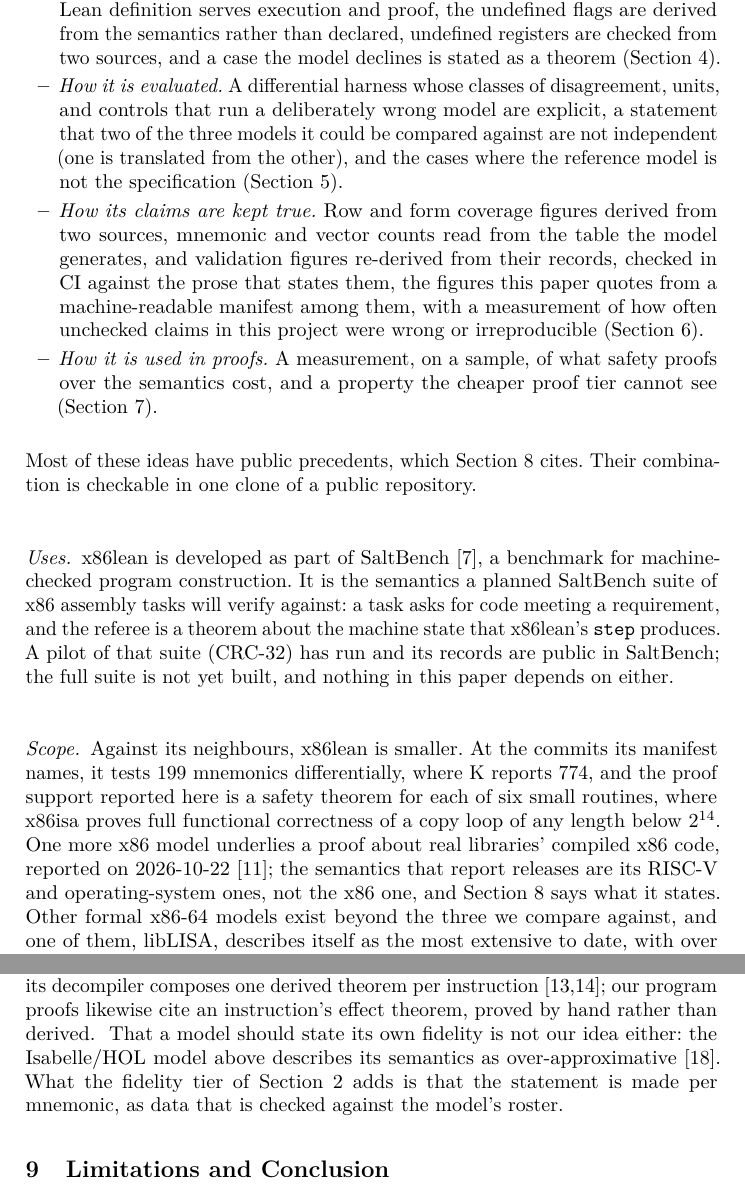
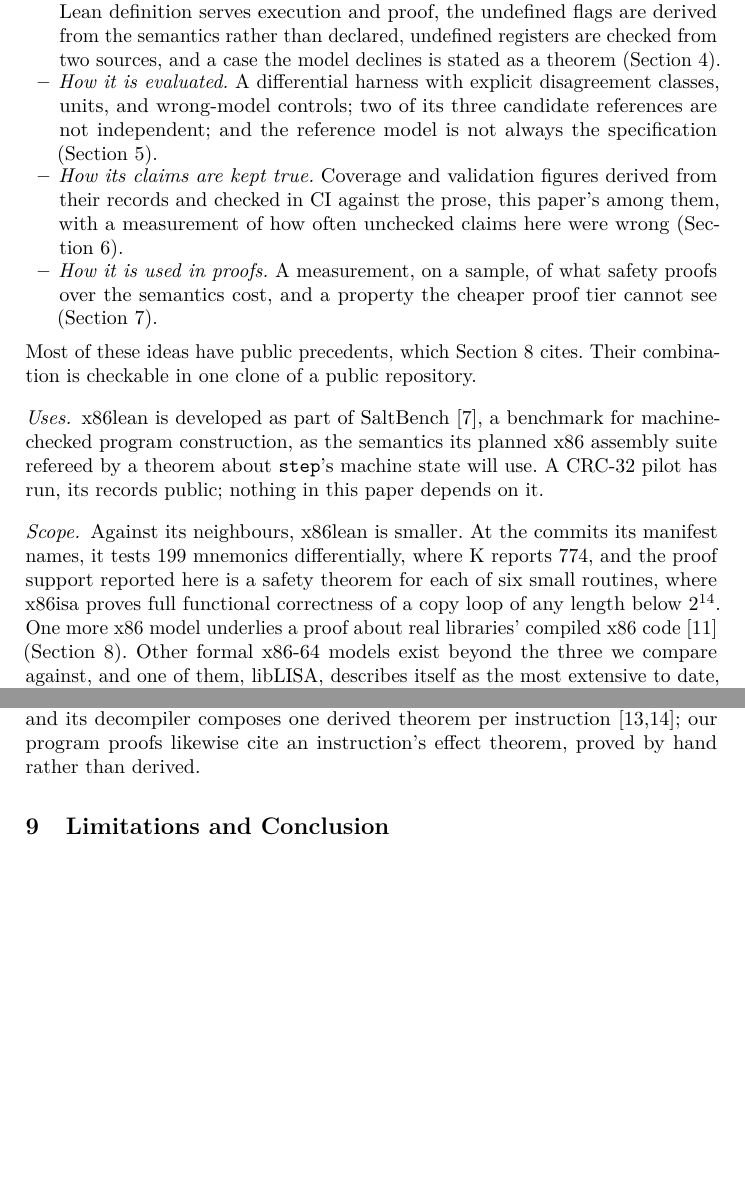
Before and after one commit to jyh/x86lean, a LaTeX paper (paper/x86lean-semantics.tex): two parts of pages 2 and 18 of 21, joined at a grey line, cut so that both start at the same text, the shorter picture padded with empty space. Compiled offline with pdfLaTeX.

Commit message:
O38 CAV page cut, slice 3 (row 66): the re-frame's own text compressed; the body at the 18 pp line
The re-frame added ~0.35 pp, so the last lines come from its own text: the introduction's opening and two of its
bullets compressed (every \src kept; "it is proved about" becomes "theorems are stated over it", so the opening no
longer uses a claim word the prose-lean gate reads), the Uses paragraph compressed, the Scope paragraph's sentence on
the 2026-10-22 report shortened to a pointer (the related-work section states what that report says), and the
related-work sentence on a model stating its own fidelity removed (Section 2's tier definition makes the point).

MEASURED (tectonic from the working tree, 0 overfull, 0 undefined references): the body ends page 19, line 3, against
the 18.0 pp reference of page 19, line 2 that paper measured at e66e24a. Slices: 531dc1a p20 L24 -> slice 1 p20 L3
-> slice 2 p19 L19 -> slice 3 p19 L3. paper's own build is the measurement of record.

Gates: check_claims CLEAN (112), check_corpus_claims, check_citations, check_verification_claims,
check_positioning_table, check_listings (7), check_coverage_prose, check_private_paths --tree: all rc 0.

Co-Authored-By: Claude Opus 5.5 <noreply@anthropic.com>

```diff
--- a/paper/x86lean-semantics.tex
+++ b/paper/x86lean-semantics.tex
@@ -81,14 +78,12 @@ evaluated.
   undefined flags are derived from the semantics rather than declared, undefined registers are checked from two
   sources, and a case the model declines is stated as a theorem (Section~\ref{sec:undef}).
   \src{X86/Theorems.lean step\_dshift\_mem\_undefined\_refuses}
-\item \emph{How it is evaluated.} A differential harness whose classes of disagreement, units, and controls that run
-  a deliberately wrong model are explicit, a statement that two of the three models it could be compared against are
-  not independent (one is translated from the other), and the cases where the reference model is not the
+\item \emph{How it is evaluated.} A differential harness with explicit disagreement classes, units, and wrong-model
+  controls; two of its three candidate references are not independent; and the reference model is not always the
   specification (Section~\ref{sec:validation}).
-\item \emph{How its claims are kept true.} Row and form coverage figures derived from two sources, mnemonic and vector
-  counts read from the table the model generates, and validation figures re-derived from their records, checked in CI
-  against the prose that states them, the figures this paper quotes from a machine-readable manifest among them, with
-  a measurement of how often unchecked claims in this project were wrong or irreproducible (Section~\ref{sec:gated}).
+\item \emph{How its claims are kept true.} Coverage and validation figures derived from their records and checked in CI
+  against the prose, this paper's among them, with a measurement of how often unchecked claims here were wrong
+  (Section~\ref{sec:gated}).
 \item \emph{How it is used in proofs.} A measurement, on a sample, of what safety proofs over the semantics cost, and a
   property the cheaper proof tier cannot see (Section~\ref{sec:proofs}).
   \src{X86/Program.lean runP\_safe; Tests/Program.lean countdown\_writes\_no\_memory, fill\_safe, memcpy\_safe,
@@ -104,20 +99,17 @@ Most of these ideas have public precedents, which Section~\ref{sec:related} cite
 combination is checkable in one clone of a public repository.
 
 \paragraph{Uses.}
-x86lean is developed as part of SaltBench~\cite{saltbench}, a benchmark for machine-checked program
-construction. It is the semantics a planned SaltBench suite of x86 assembly tasks will verify against:
-a task asks for code meeting a requirement, and the referee is a theorem about the machine state that
-x86lean's \lean{step} produces. A pilot of that suite (CRC-32) has run and its records are public in
-SaltBench; the full suite is not yet built, and nothing in this paper depends on either.
+x86lean is developed as part of SaltBench~\cite{saltbench}, a benchmark for machine-checked program construction,
+as the semantics its planned x86 assembly suite refereed by a theorem about \lean{step}'s machine state will use. A
+CRC-32 pilot has run, its records public; nothing in this paper depends on it.
 \src{README.md, the section "Part of SaltBench"; saltbench harness/systems-x86/RESULT-x86-crc32-*.md (four files, 2026-09-26 and 2026-09-29)}
 
 \paragraph{Scope.}
 Against its neighbours, x86lean is smaller. At the commits its manifest names, it tests 199 mnemonics
 differentially, where K reports 774, and the proof support reported here is a safety theorem for each of
 six small routines, where x86isa proves full functional correctness of a copy loop of any length below
-$2^{14}$. One more x86 model underlies a proof about real libraries' compiled x86 code, reported on
-2026-10-22~\cite{anthropic-fv}; the semantics that report releases are its RISC-V and operating-system ones, not the x86
-one, and Section~\ref{sec:related} says what it states.
+$2^{14}$. One more x86 model underlies a proof about real libraries' compiled x86 code~\cite{anthropic-fv}
+(Section~\ref{sec:related}).
 Other formal x86-64 models exist beyond the three we compare against, and one of them, libLISA,
 describes itself as the most extensive to date, with over 118{,}000 instruction groups enumerated on a
 processor~\cite{liblisa}; Section~\ref{sec:related} says what we have and have not read.
@@ -1033,13 +1025,6 @@ section 3.2, ``only the part initially satisfying P has been changed'' and ``The
 to that of separation logic, easily follows''; FMCAD 2008 section III, the frame rule derived from the triple; FMCAD 2012 sections II and III, Phase 1 and Fig.~1;
 Tests/Program.lean cites step\_* effect theorems and never step itself; docs/TACAS-G6-RELATED-WORK.md 5;
 docs/DECISIONS.md D222}
-That a model should state its own fidelity is not our idea either: the Isabelle/HOL model above describes
-its semantics as over-approximative~\cite{afp-x86}. What the fidelity tier of
-Section~\ref{sec:model} adds is that the statement is made per mnemonic, as data that is checked against the model's roster.
-\src{isa-afp.org/entries/X86\_Semantics.html, ``purposefully incomplete, but overapproximative''; X86/Coverage.lean inductive Tier and
-the two-direction table test cited in Section~\ref{sec:model}; docs/DECISIONS.md D223. This sentence also cited the lifting work
-(verbeek-lifting) until 2026-09-14; its over-approximation is of a binary's execution paths, and it assumes the instruction
-semantics (PLDI 2022 section 1), so it states no model's fidelity: docs/DECISIONS.md D246}
 
 % ---------------------------------------------------------------------------------------------
 \section{Limitations and Conclusion}
```
Also changed, not shown: paper/x86lean-semantics.tex (13 more changed lines).
